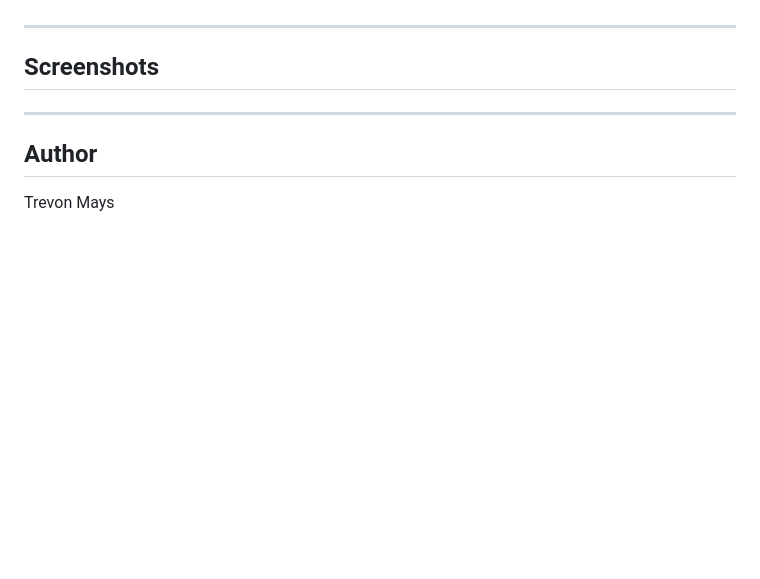
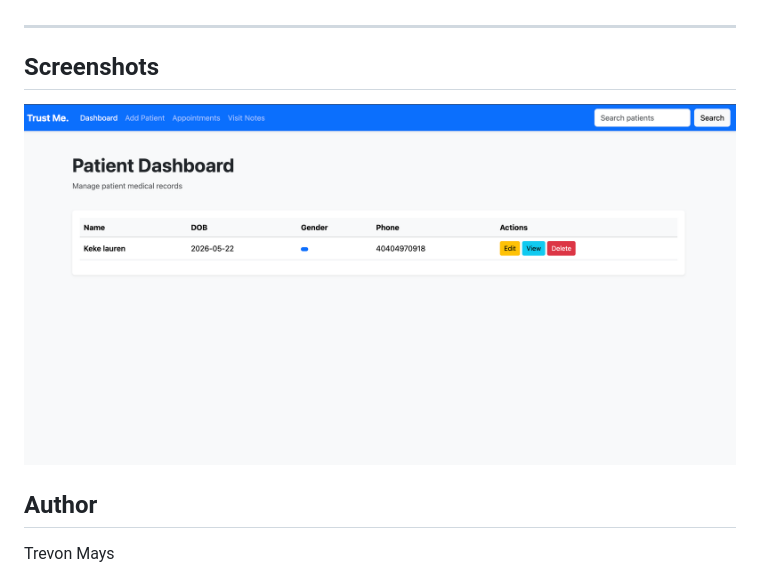
Before and after one commit to TrevonMays/Trust.Me, a Markdown page: README.md, the part around the change. Drawn GitHub-style; pictures changed too: screenshots/dashboard.png (added); blank space fills up the shorter version.

```diff
--- a/README.md
+++ b/README.md
@@ -121,8 +121,9 @@ http://127.0.0.1:5000/
 ## Screenshots
 
 
+![dashboard](screenshots/dashboard.png)
 
----
+
 
 ## Author
 
```
Also changed, not shown: 13 other files.
